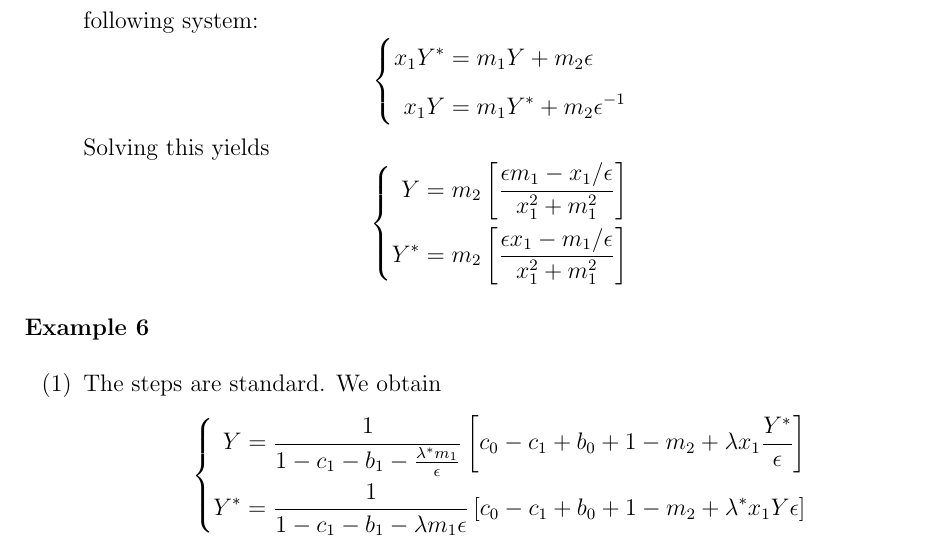
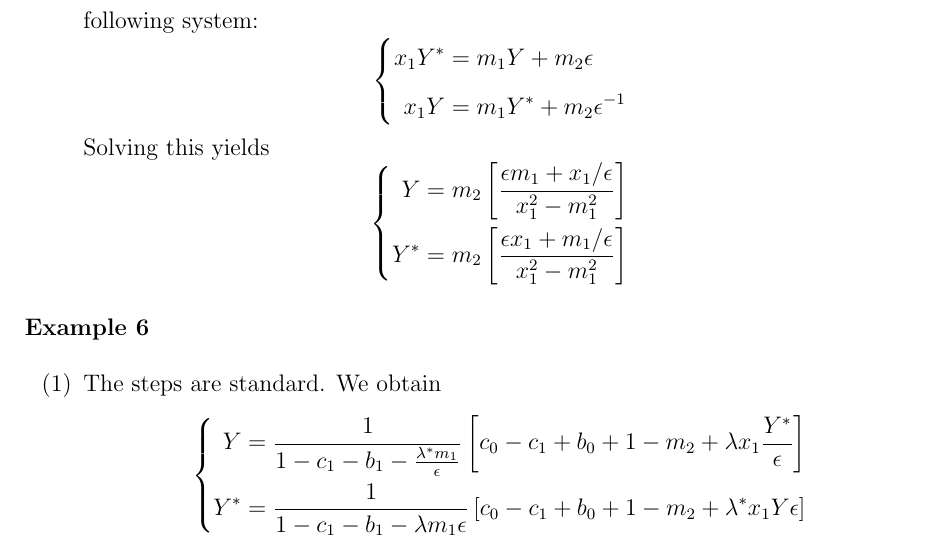
Before and after one commit to HarllyZhou/Teaching, a LaTeX document (2025Fall/ECON3123 Macro I/09_basic_analysis_open/note_09_solution.tex): part of page 6 of 7, cut so that both start at the same text. Compiled offline with pdfLaTeX.

Commit message:
note 9 sol update

```diff
--- a/2025Fall/ECON3123 Macro I/09_basic_analysis_open/note_09_solution.tex
+++ b/2025Fall/ECON3123 Macro I/09_basic_analysis_open/note_09_solution.tex
@@ -184,8 +184,8 @@
     \begin{equation*}
         \left\{
             \begin{aligned}
-                Y &= m_2 \left[\frac{\epsilon m_1 - x_1/\epsilon}{x_1^2 + m_1^2}\right]\\
-                Y^* &= m_2 \left[\frac{\epsilon x_1 - m_1/\epsilon}{x_1^2 + m_1^2}\right]
+                Y &= m_2 \left[\frac{\epsilon m_1 + x_1/\epsilon}{x_1^2 - m_1^2}\right]\\
+                Y^* &= m_2 \left[\frac{\epsilon x_1 + m_1/\epsilon}{x_1^2 - m_1^2}\right]
             \end{aligned}
         \right.
     \end{equation*}
```
Also changed, not shown: 2025Fall/ECON3123 Macro I/09_basic_analysis_open/note_09_solution.pdf, 1 other file.
